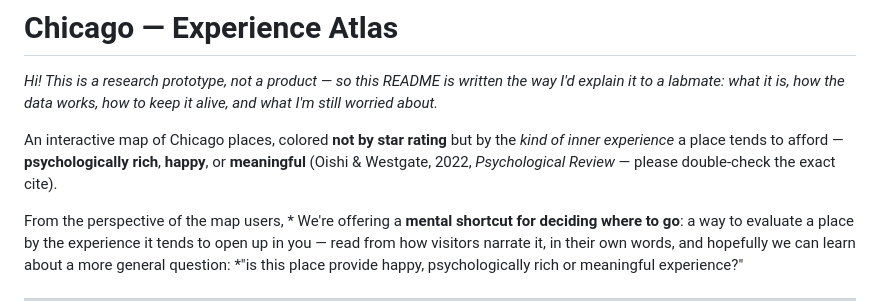
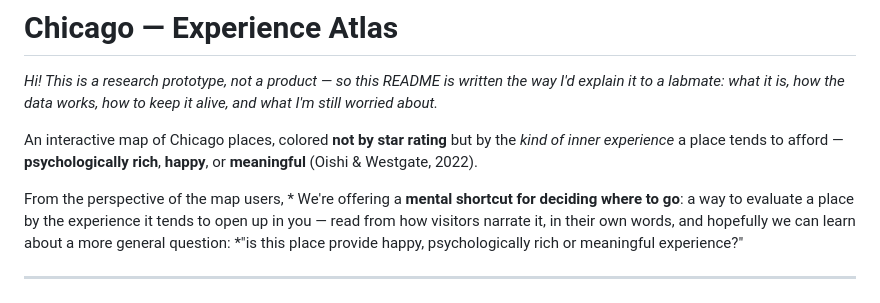
Before and after one commit to yuy123337/chicago-experience-atlas, a Markdown page: README.md, the part around the change. Rendered like a GitHub page.

Commit message:
Simplify citation in README.md
clarify

```diff
--- a/README.md
+++ b/README.md
@@ -5,7 +5,7 @@ to a labmate: what it is, how the data works, how to keep it alive, and what I'm
 
 An interactive map of Chicago places, colored **not by star rating** but by the *kind of inner
 experience* a place tends to afford — **psychologically rich**, **happy**, or **meaningful**
-(Oishi & Westgate, 2022, *Psychological Review* — please double-check the exact cite).
+(Oishi & Westgate, 2022).
 
 From the perspective of the map users, * We're offering a **mental shortcut for
 deciding where to go**: a way to evaluate a place by the experience it tends to open up in you — read
```
